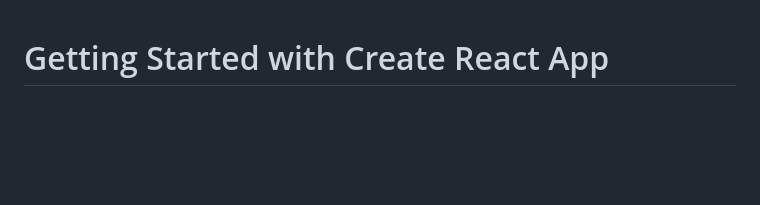
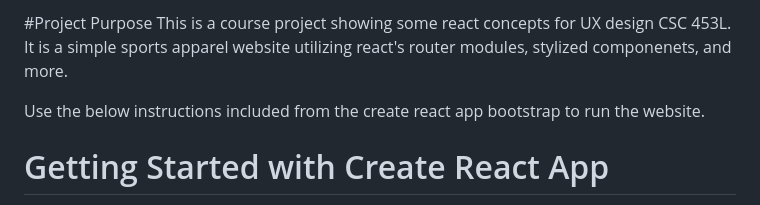
Before and after one commit to barryman5000/course-project, a Markdown page: README.md, the part around the change. Rendered like a GitHub page; blank space fills up the shorter version.

```diff
--- a/README.md
+++ b/README.md
@@ -1,3 +1,9 @@
+#Project Purpose
+This is a course project showing some react concepts for UX design CSC 453L.  It is a simple sports
+apparel website utilizing react's router modules, stylized componenets, and more.
+
+Use the below instructions included from the create react app bootstrap to run the website.
+
 # Getting Started with Create React App
 
 This project was bootstrapped with [Create React App](https://github.com/facebook/create-react-app).
```
